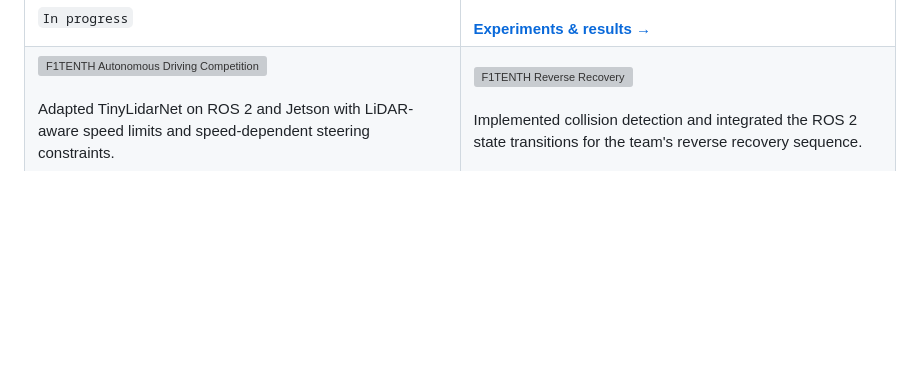
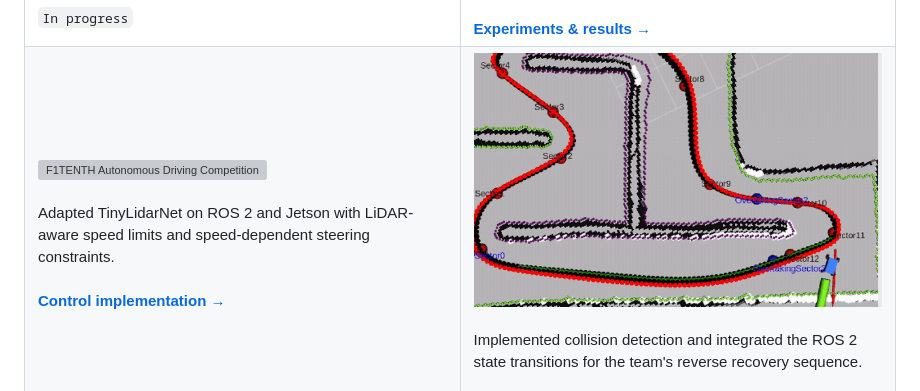
Before and after one commit to psubin05/psubin05, a Markdown page: README.md, the part around the change. Rendered like a GitHub page; pictures changed too: recovery-demo.gif (added); blank space fills up the shorter version; grey boxes are pictures that could not be loaded.

Commit message:
Add reverse recovery demo GIF

```diff
--- a/README.md
+++ b/README.md
@@ -41,7 +41,7 @@
     </td>
     <td width="50%" valign="top">
       <a href="https://github.com/psubin05/f1tenth-collision-recovery">
-        <img src="./recovery.svg" alt="F1TENTH Reverse Recovery" width="100%">
+        <img src="./recovery-demo.gif" alt="F1TENTH collision detection and reverse recovery demo" width="100%">
       </a>
       <br><br>
       Implemented collision detection and integrated the ROS 2 state transitions for the team's reverse recovery sequence.
```
